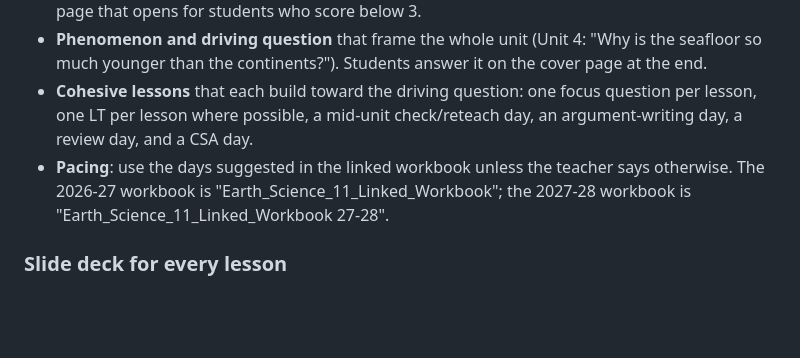
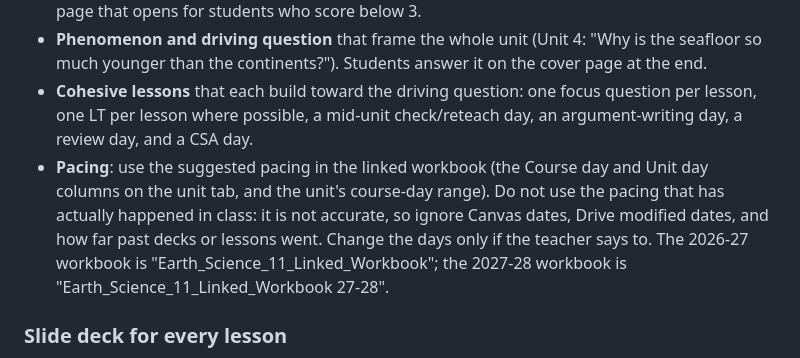
Before and after one commit to ellenrenick/Earth-Science, a Markdown page: CLAUDE.md, the part around the change. GitHub-like rendering; blank space fills up the shorter version.

Commit message:
Pacing rule: use workbook suggested pacing, not actual pacing
Co-Authored-By: Claude Sonnet 5.5 <noreply@anthropic.com>
Claude-Session: https://claude.ai/code/session_01VBLubHnpdjhPrxsNS61VTx

```diff
--- a/CLAUDE.md
+++ b/CLAUDE.md
@@ -71,7 +71,7 @@ Standard set from the approved Unit 4 materials (Unit 4 printables doc, Unit 4 s
 - **CFA per LT**, added where appropriate (skip LTs that are taught and checked inside a lesson, such as a mid-unit check day or a review day). Each CFA has a matching Review (Mastery Path) page that opens for students who score below 3.
 - **Phenomenon and driving question** that frame the whole unit (Unit 4: "Why is the seafloor so much younger than the continents?"). Students answer it on the cover page at the end.
 - **Cohesive lessons** that each build toward the driving question: one focus question per lesson, one LT per lesson where possible, a mid-unit check/reteach day, an argument-writing day, a review day, and a CSA day.
-- **Pacing**: use the days suggested in the linked workbook unless the teacher says otherwise. The 2026-27 workbook is "Earth_Science_11_Linked_Workbook"; the 2027-28 workbook is "Earth_Science_11_Linked_Workbook 27-28".
+- **Pacing**: use the suggested pacing in the linked workbook (the Course day and Unit day columns on the unit tab, and the unit's course-day range). Do not use the pacing that has actually happened in class: it is not accurate, so ignore Canvas dates, Drive modified dates, and how far past decks or lessons went. Change the days only if the teacher says to. The 2026-27 workbook is "Earth_Science_11_Linked_Workbook"; the 2027-28 workbook is "Earth_Science_11_Linked_Workbook 27-28".
 
 ### Slide deck for every lesson
 
```
